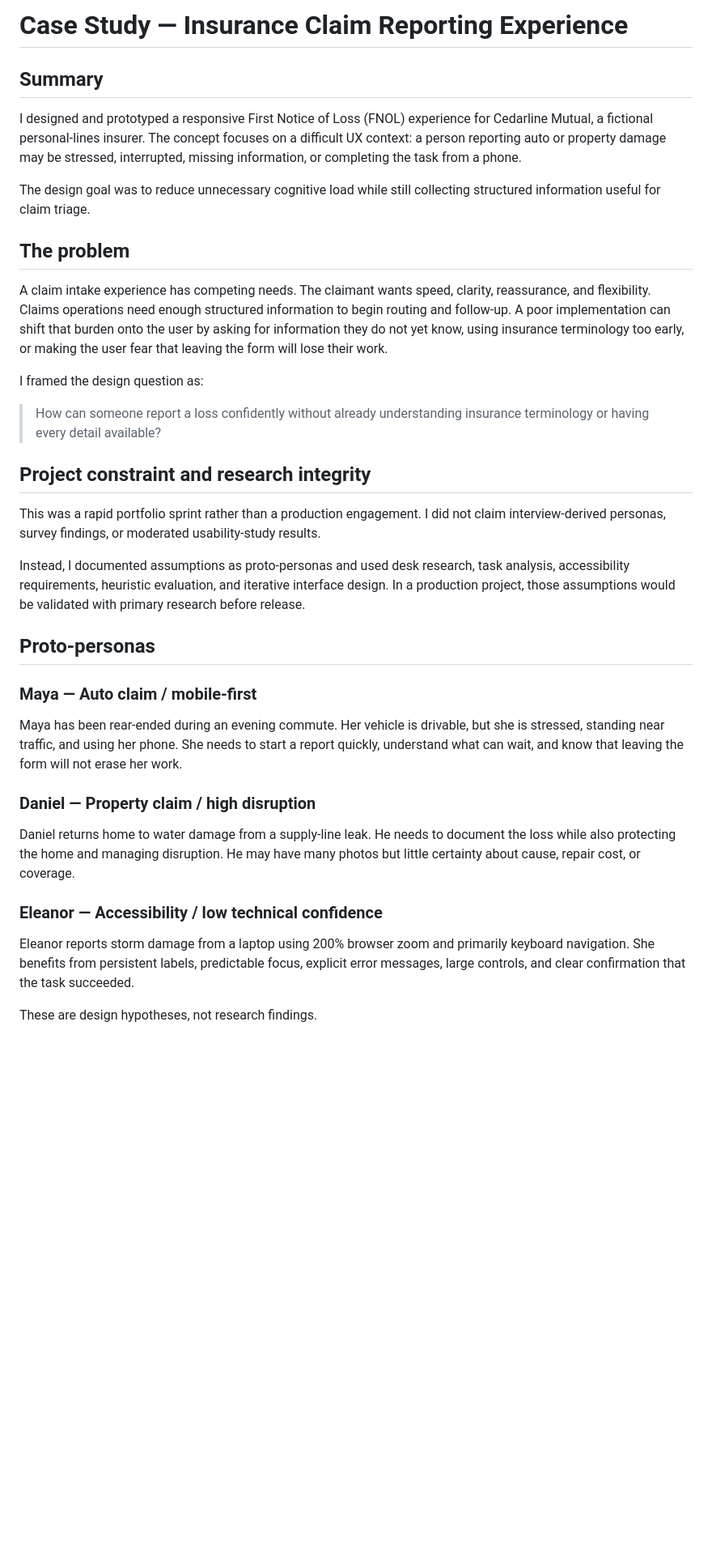
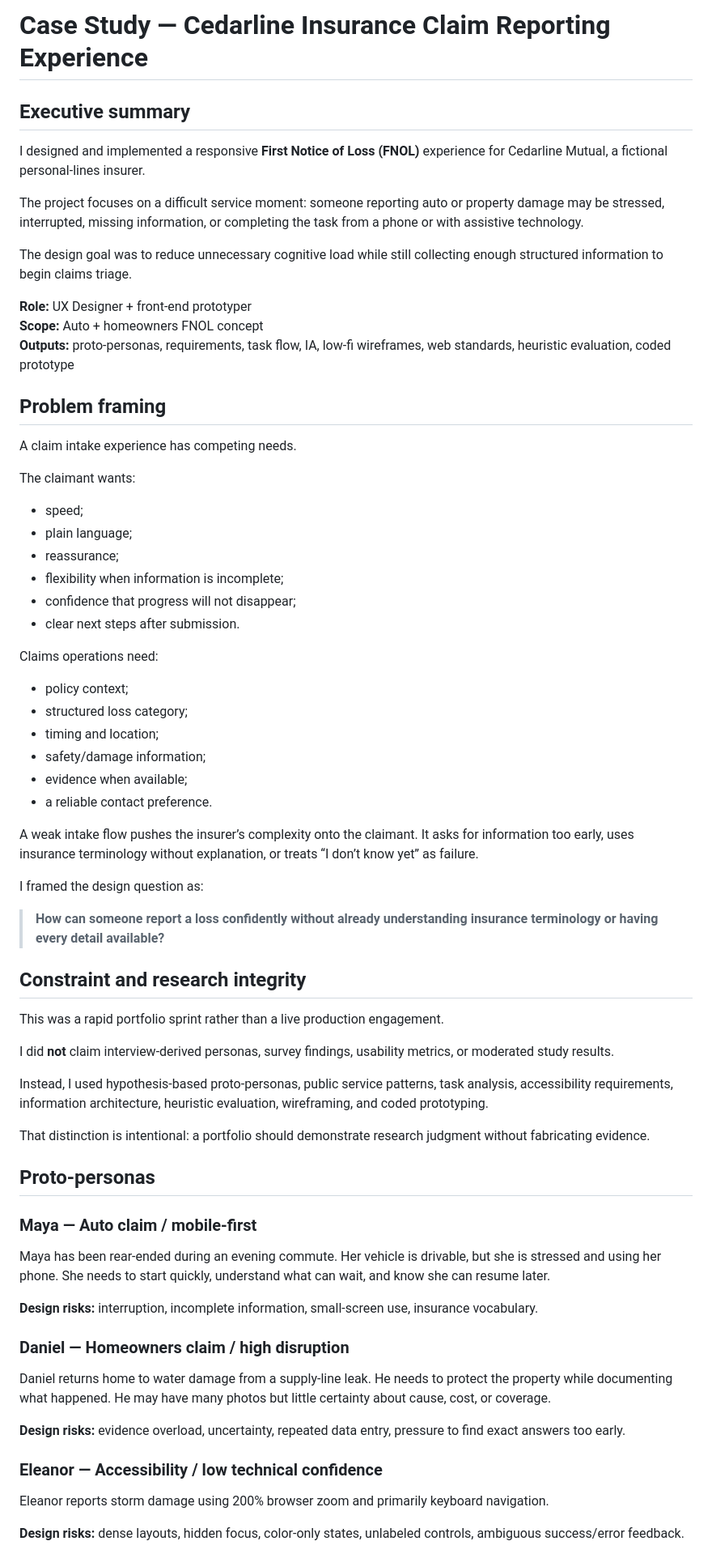
Before and after one commit to joshuaokent-spec/cedarline-claim-reporting-ux, a Markdown page: docs/case-study.md, the part around one of its changes. Shown at 81% size. Drawn GitHub-style; blank space fills up the shorter version.

```diff
--- a/docs/case-study.md
+++ b/docs/case-study.md
@@ -1,38 +1,72 @@
-# Case Study — Insurance Claim Reporting Experience
+# Case Study — Cedarline Insurance Claim Reporting Experience
 
-## Summary
+## Executive summary
 
-I designed and prototyped a responsive First Notice of Loss (FNOL) experience for Cedarline Mutual, a fictional personal-lines insurer. The concept focuses on a difficult UX context: a person reporting auto or property damage may be stressed, interrupted, missing information, or completing the task from a phone.
+I designed and implemented a responsive **First Notice of Loss (FNOL)** experience for Cedarline Mutual, a fictional personal-lines insurer.
 
-The design goal was to reduce unnecessary cognitive load while still collecting structured information useful for claim triage.
+The project focuses on a difficult service moment: someone reporting auto or property damage may be stressed, interrupted, missing information, or completing the task from a phone or with assistive technology.
 
-## The problem
+The design goal was to reduce unnecessary cognitive load while still collecting enough structured information to begin claims triage.
 
-A claim intake experience has competing needs. The claimant wants speed, clarity, reassurance, and flexibility. Claims operations need enough structured information to begin routing and follow-up. A poor implementation can shift that burden onto the user by asking for information they do not yet know, using insurance terminology too early, or making the user fear that leaving the form will lose their work.
+**Role:** UX Designer + front-end prototyper
+**Scope:** Auto + homeowners FNOL concept
+**Outputs:** proto-personas, requirements, task flow, IA, low-fi wireframes, web standards, heuristic evaluation, coded prototype
+
+## Problem framing
+
+A claim intake experience has competing needs.
+
+The claimant wants:
+
+- speed;
+- plain language;
+- reassurance;
+- flexibility when information is incomplete;
+- confidence that progress will not disappear;
+- clear next steps after submission.
+
+Claims operations need:
+
+- policy context;
+- structured loss category;
+- timing and location;
+- safety/damage information;
+- evidence when available;
+- a reliable contact preference.
+
+A weak intake flow pushes the insurer’s complexity onto the claimant. It asks for information too early, uses insurance terminology without explanation, or treats “I don’t know yet” as failure.
 
 I framed the design question as:
 
-> How can someone report a loss confidently without already understanding insurance terminology or having every detail available?
+> **How can someone report a loss confidently without already understanding insurance terminology or having every detail available?**
 
-## Project constraint and research integrity
+## Constraint and research integrity
 
-This was a rapid portfolio sprint rather than a production engagement. I did not claim interview-derived personas, survey findings, or moderated usability-study results.
+This was a rapid portfolio sprint rather than a live production engagement.
 
-Instead, I documented assumptions as proto-personas and used desk research, task analysis, accessibility requirements, heuristic evaluation, and iterative interface design. In a production project, those assumptions would be validated with primary research before release.
+I did **not** claim interview-derived personas, survey findings, usability metrics, or moderated study results.
+
+Instead, I used hypothesis-based proto-personas, public service patterns, task analysis, accessibility requirements, information architecture, heuristic evaluation, wireframing, and coded prototyping.
+
+That distinction is intentional: a portfolio should demonstrate research judgment without fabricating evidence.
 
 ## Proto-personas
 
 ### Maya — Auto claim / mobile-first
 
-Maya has been rear-ended during an evening commute. Her vehicle is drivable, but she is stressed, standing near traffic, and using her phone. She needs to start a report quickly, understand what can wait, and know that leaving the form will not erase her work.
+Maya has been rear-ended during an evening commute. Her vehicle is drivable, but she is stressed and using her phone. She needs to start quickly, understand what can wait, and know she can resume later.
 
-### Daniel — Property claim / high disruption
+**Design risks:** interruption, incomplete information, small-screen use, insurance vocabulary.
 
-Daniel returns home to water damage from a supply-line leak. He needs to document the loss while also protecting the home and managing disruption. He may have many photos but little certainty about cause, repair cost, or coverage.
+### Daniel — Homeowners claim / high disruption
+
+Daniel returns home to water damage from a supply-line leak. He needs to protect the property while documenting what happened. He may have many photos but little certainty about cause, cost, or coverage.
+
+**Design risks:** evidence overload, uncertainty, repeated data entry, pressure to find exact answers too early.
 
 ### Eleanor — Accessibility / low technical confidence
 
-Eleanor reports storm damage from a laptop using 200% browser zoom and primarily keyboard navigation. She benefits from persistent labels, predictable focus, explicit error messages, large controls, and clear confirmation that the task succeeded.
+Eleanor reports storm damage using 200% browser zoom and primarily keyboard navigation.
 
-These are design hypotheses, not research findings.
+**Design risks:** dense layouts, hidden focus, color-only states, unlabeled controls, ambiguous success/error feedback.
 
```
Also changed, not shown: other parts of docs/case-study.md (+138 -48 lines).
